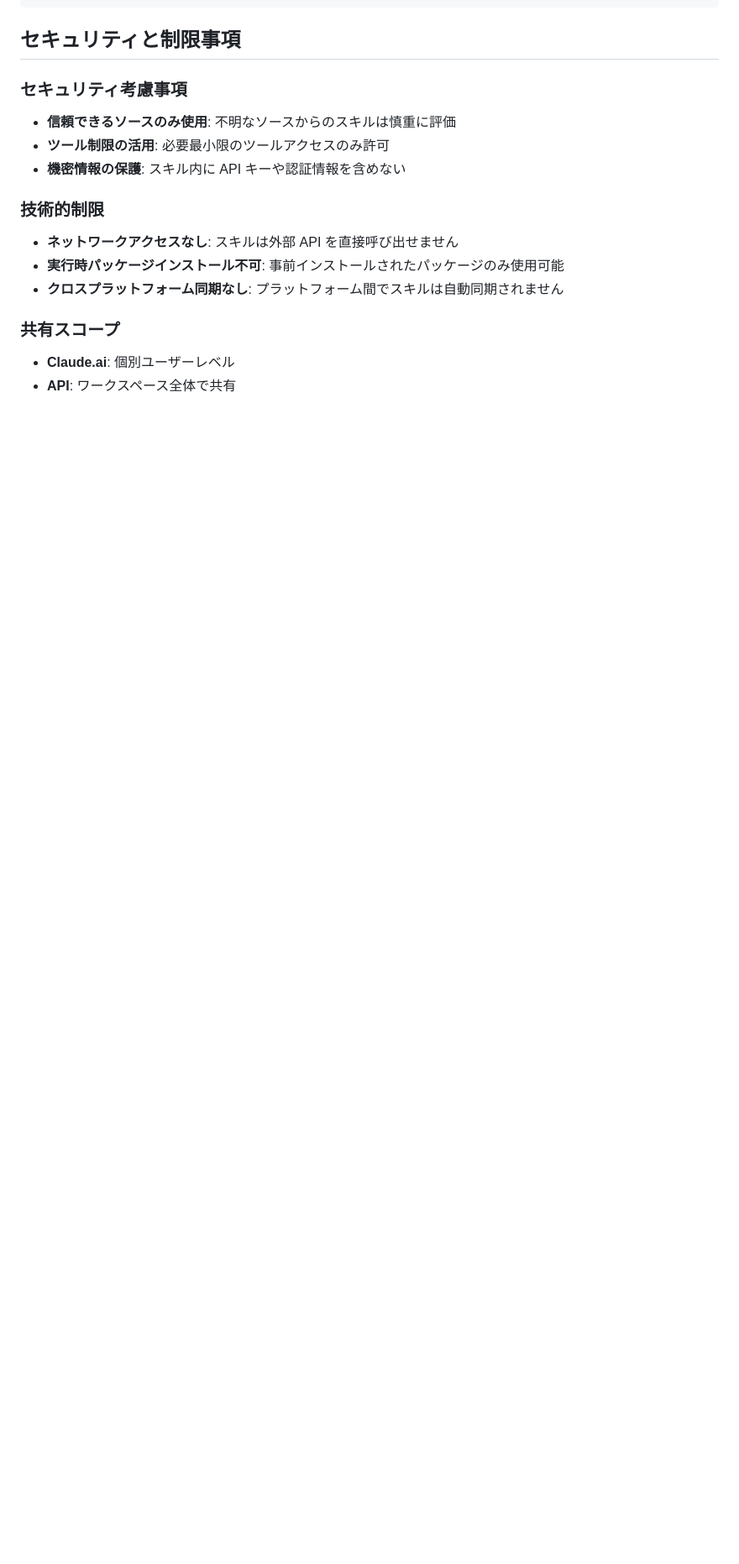
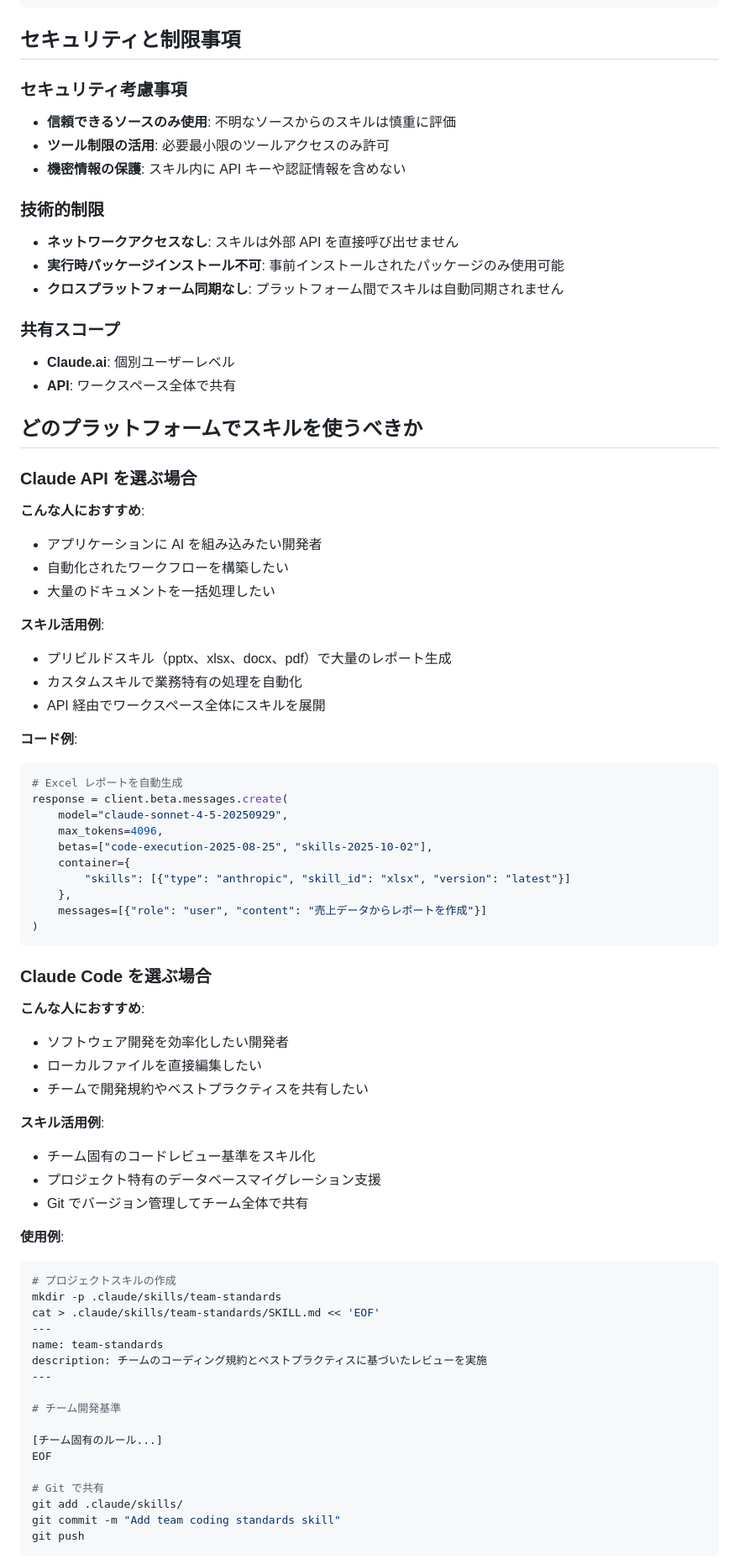
Before and after one commit to inoh/zenn, a Markdown page: articles/2025-10-23-claude-code-skills-guide.md, the part around one of its changes. Shown at 84% size. Drawn GitHub-style; blank space fills up the shorter version.

````diff
--- a/articles/2025-10-23-claude-code-skills-guide.md
+++ b/articles/2025-10-23-claude-code-skills-guide.md
@@ -767,3 +812,64 @@ git push
 - **Claude.ai**: 個別ユーザーレベル
 - **API**: ワークスペース全体で共有
 
+## どのプラットフォームでスキルを使うべきか
+
+### Claude API を選ぶ場合
+
+**こんな人におすすめ**:
+- アプリケーションに AI を組み込みたい開発者
+- 自動化されたワークフローを構築したい
+- 大量のドキュメントを一括処理したい
+
+**スキル活用例**:
+- プリビルドスキル（pptx、xlsx、docx、pdf）で大量のレポート生成
+- カスタムスキルで業務特有の処理を自動化
+- API 経由でワークスペース全体にスキルを展開
+
+**コード例**:
+```python
+# Excel レポートを自動生成
+response = client.beta.messages.create(
+    model="claude-sonnet-4-5-20250929",
+    max_tokens=4096,
+    betas=["code-execution-2025-08-25", "skills-2025-10-02"],
+    container={
+        "skills": [{"type": "anthropic", "skill_id": "xlsx", "version": "latest"}]
+    },
+    messages=[{"role": "user", "content": "売上データからレポートを作成"}]
+)
+```
+
+### Claude Code を選ぶ場合
+
+**こんな人におすすめ**:
+- ソフトウェア開発を効率化したい開発者
+- ローカルファイルを直接編集したい
+- チームで開発規約やベストプラクティスを共有したい
+
+**スキル活用例**:
+- チーム固有のコードレビュー基準をスキル化
+- プロジェクト特有のデータベースマイグレーション支援
+- Git でバージョン管理してチーム全体で共有
+
+**使用例**:
+```bash
+# プロジェクトスキルの作成
+mkdir -p .claude/skills/team-standards
+cat > .claude/skills/team-standards/SKILL.md << 'EOF'
+---
+name: team-standards
+description: チームのコーディング規約とベストプラクティスに基づいたレビューを実施
+---
+
+# チーム開発基準
+
+[チーム固有のルール...]
+EOF
+
+# Git で共有
+git add .claude/skills/
+git commit -m "Add team coding standards skill"
+git push
+```
+
````
Also changed, not shown: other parts of articles/2025-10-23-claude-code-skills-guide.md (+80 -2 lines).
